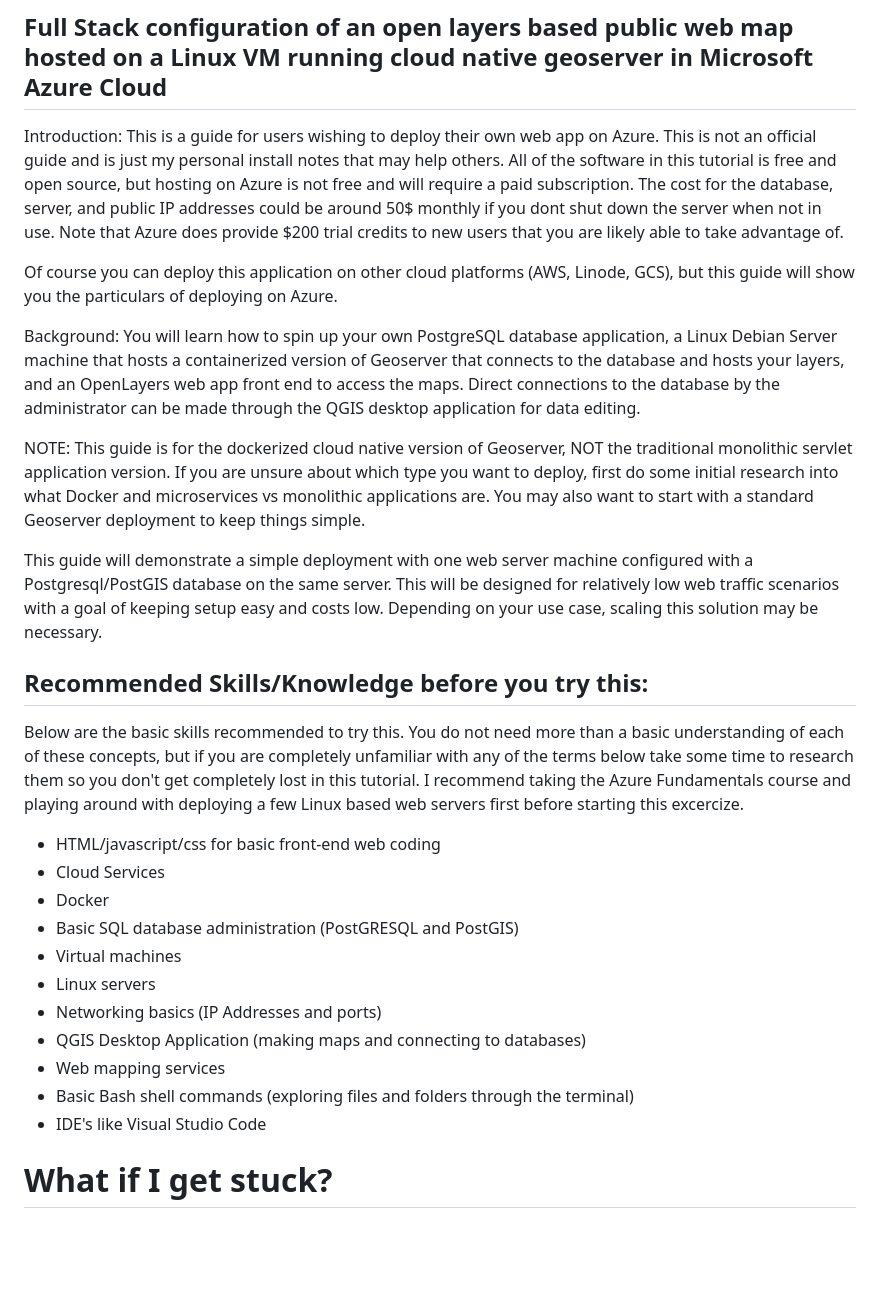
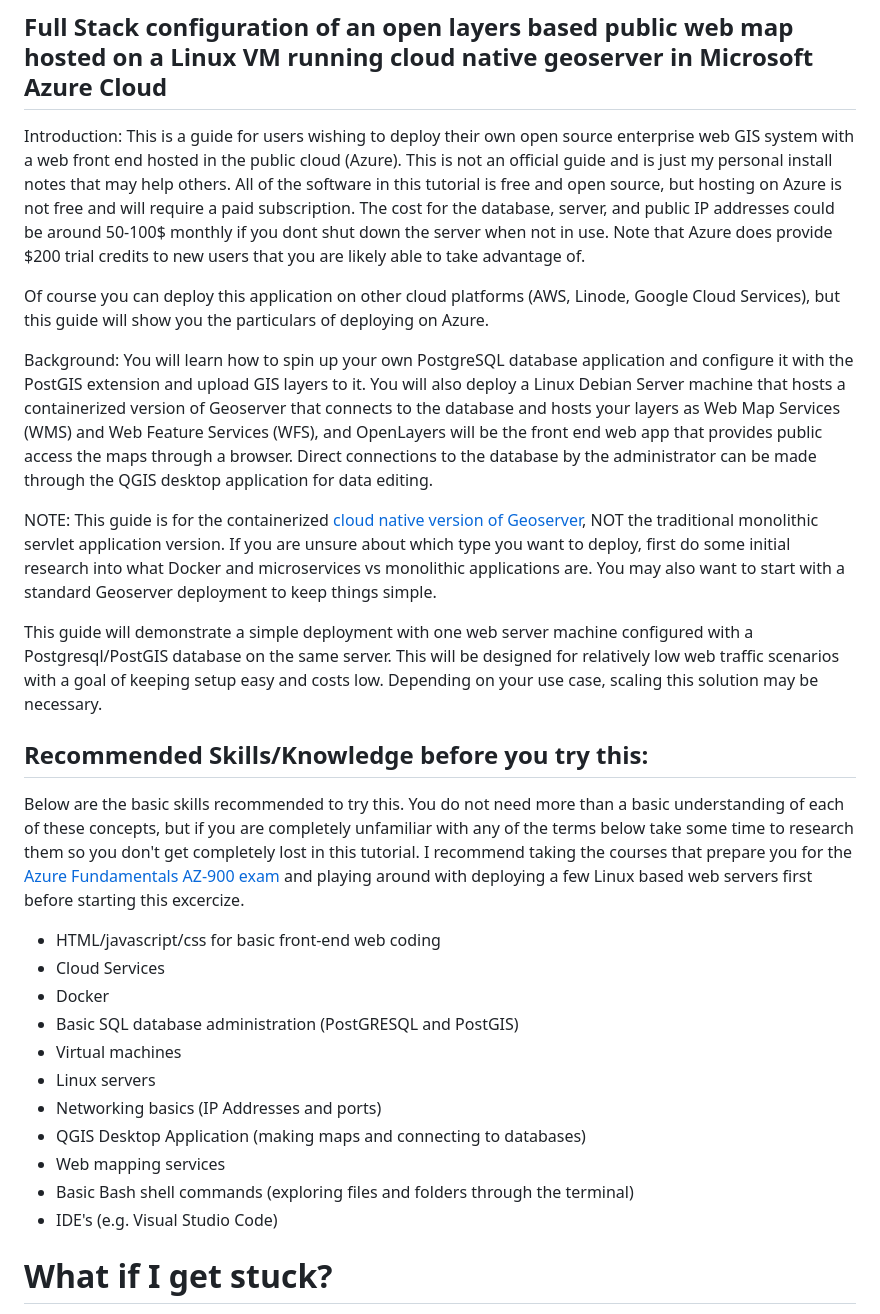
Before and after one commit to dbartles/AzureHostedGeoserverCloudApp, a Markdown page: README.md, the part around one of its changes. GitHub-like rendering; blank space fills up the shorter version.

```diff
--- a/README.md
+++ b/README.md
@@ -1,20 +1,20 @@
 # Building a cloud native open source enterprise web GIS
 ## Full Stack configuration of an open layers based public web map hosted on a Linux VM running cloud native geoserver in Microsoft Azure Cloud
 
-Introduction: This is a guide for users wishing to deploy their own web app on Azure. This is not an official guide and is just my personal install notes that may help others. All of the software in this tutorial is free and open source, but hosting on Azure is not free and will require a paid subscription. The cost for the database, server, and public IP addresses could be around 50$ monthly if you dont shut down the server when not in use. Note that Azure does provide $200 trial credits to new users that you are likely able to take advantage of.
+Introduction: This is a guide for users wishing to deploy their own open source enterprise web GIS system with a web front end hosted in the public cloud (Azure). This is not an official guide and is just my personal install notes that may help others. All of the software in this tutorial is free and open source, but hosting on Azure is not free and will require a paid subscription. The cost for the database, server, and public IP addresses could be around 50-100$ monthly if you dont shut down the server when not in use. Note that Azure does provide $200 trial credits to new users that you are likely able to take advantage of.
 
- Of course you can deploy this application on other cloud platforms (AWS, Linode, GCS), but this guide will show you the particulars of deploying on Azure.
+ Of course you can deploy this application on other cloud platforms (AWS, Linode, Google Cloud Services), but this guide will show you the particulars of deploying on Azure.
 
 Background:
-You will learn how to spin up your own PostgreSQL database application, a Linux Debian Server machine that hosts a containerized version of Geoserver that connects to the database and hosts your layers, and an OpenLayers web app front end to access the maps. Direct connections to the database by the administrator can be made through the QGIS desktop application for data editing.
+You will learn how to spin up your own PostgreSQL database application and configure it with the PostGIS extension and upload GIS layers to it. You will also deploy a Linux Debian Server machine that hosts a containerized version of Geoserver that connects to the database and hosts your layers as Web Map Services (WMS) and Web Feature Services (WFS), and OpenLayers will be the front end web app that provides public access the maps through a browser. Direct connections to the database by the administrator can be made through the QGIS desktop application for data editing.
 
-NOTE: This guide is for the dockerized cloud native version of Geoserver, NOT the traditional monolithic servlet application version.  If you are unsure about which type you want to deploy, first do some initial research into what Docker and microservices vs monolithic applications are. You may also want to start with a standard Geoserver deployment to keep things simple.
+NOTE: This guide is for the containerized [cloud native version of Geoserver](http://geoserver.org/geoserver-cloud/), NOT the traditional monolithic servlet application version.  If you are unsure about which type you want to deploy, first do some initial research into what Docker and microservices vs monolithic applications are. You may also want to start with a standard Geoserver deployment to keep things simple.
 
 This guide will demonstrate a simple deployment with one web server machine configured with a Postgresql/PostGIS database on the same server. This will be designed for relatively low web traffic scenarios with a goal of keeping setup easy and costs low. Depending on your use case, scaling this solution may be necessary.
 
 ## Recommended Skills/Knowledge before you try this:
 
-Below are the basic skills recommended to try this. You do not need more than a basic understanding of each of these concepts, but if you are completely unfamiliar with any of the terms below take some time to research them so you don't get completely lost in this tutorial. I recommend taking the Azure Fundamentals course and playing around with deploying a few Linux based web servers first before starting this excercize.
+Below are the basic skills recommended to try this. You do not need more than a basic understanding of each of these concepts, but if you are completely unfamiliar with any of the terms below take some time to research them so you don't get completely lost in this tutorial. I recommend taking the courses that prepare you for the [Azure Fundamentals AZ-900 exam](https://learn.microsoft.com/en-us/certifications/exams/az-900/) and playing around with deploying a few Linux based web servers first before starting this excercize.
 
 * HTML/javascript/css for basic front-end web coding
 * Cloud Services
@@ -26,7 +26,7 @@ Below are the basic skills recommended to try this. You do not need more than a
 * QGIS Desktop Application (making maps and connecting to databases)
 * Web mapping services
 * Basic Bash shell commands (exploring files and folders through the terminal)
-* IDE's like Visual Studio Code
+* IDE's (e.g. Visual Studio Code)
 
 
 
```
Also changed, not shown: other parts of README.md (+57 -4 lines).
